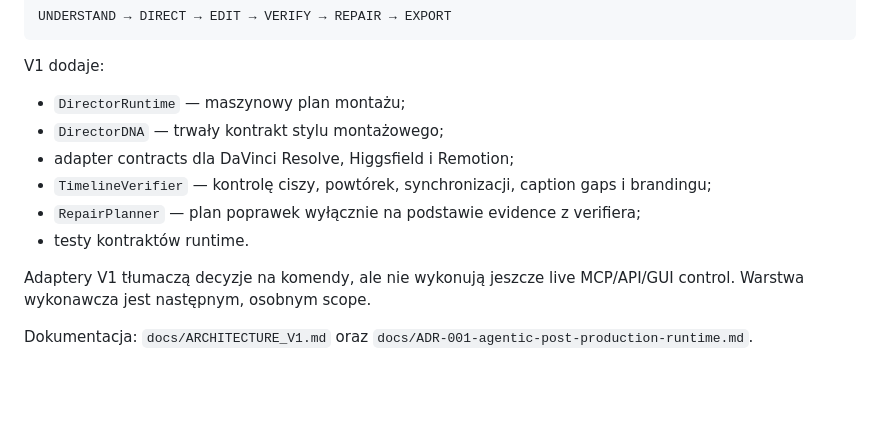
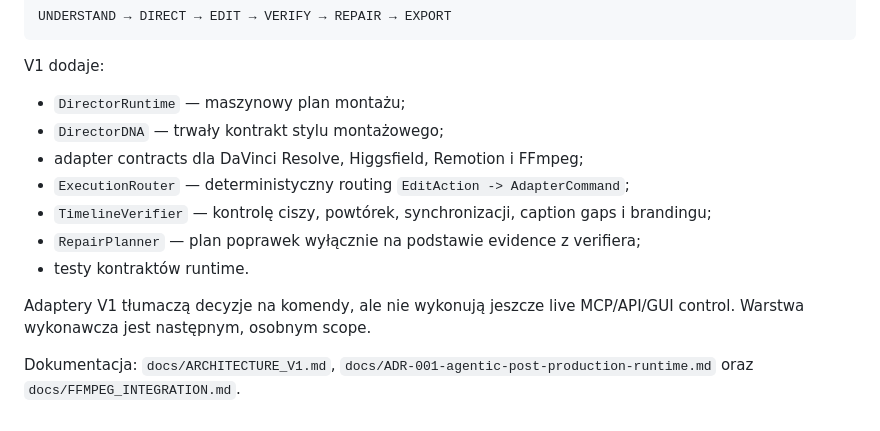
Before and after one commit to HazEOskA/OSA-VIDEO-DIRECTOR, a Markdown page: README.md, the part around the change. GitHub-like rendering; blank space fills up the shorter version.

Commit message:
docs: document FFmpeg adapter and router

```diff
--- a/README.md
+++ b/README.md
@@ -118,11 +118,12 @@ V1 dodaje:
 
 - `DirectorRuntime` — maszynowy plan montażu;
 - `DirectorDNA` — trwały kontrakt stylu montażowego;
-- adapter contracts dla DaVinci Resolve, Higgsfield i Remotion;
+- adapter contracts dla DaVinci Resolve, Higgsfield, Remotion i FFmpeg;
+- `ExecutionRouter` — deterministyczny routing `EditAction -> AdapterCommand`;
 - `TimelineVerifier` — kontrolę ciszy, powtórek, synchronizacji, caption gaps i brandingu;
 - `RepairPlanner` — plan poprawek wyłącznie na podstawie evidence z verifiera;
 - testy kontraktów runtime.
 
 Adaptery V1 tłumaczą decyzje na komendy, ale nie wykonują jeszcze live MCP/API/GUI control. Warstwa wykonawcza jest następnym, osobnym scope.
 
-Dokumentacja: `docs/ARCHITECTURE_V1.md` oraz `docs/ADR-001-agentic-post-production-runtime.md`.
+Dokumentacja: `docs/ARCHITECTURE_V1.md`, `docs/ADR-001-agentic-post-production-runtime.md` oraz `docs/FFMPEG_INTEGRATION.md`.
```
